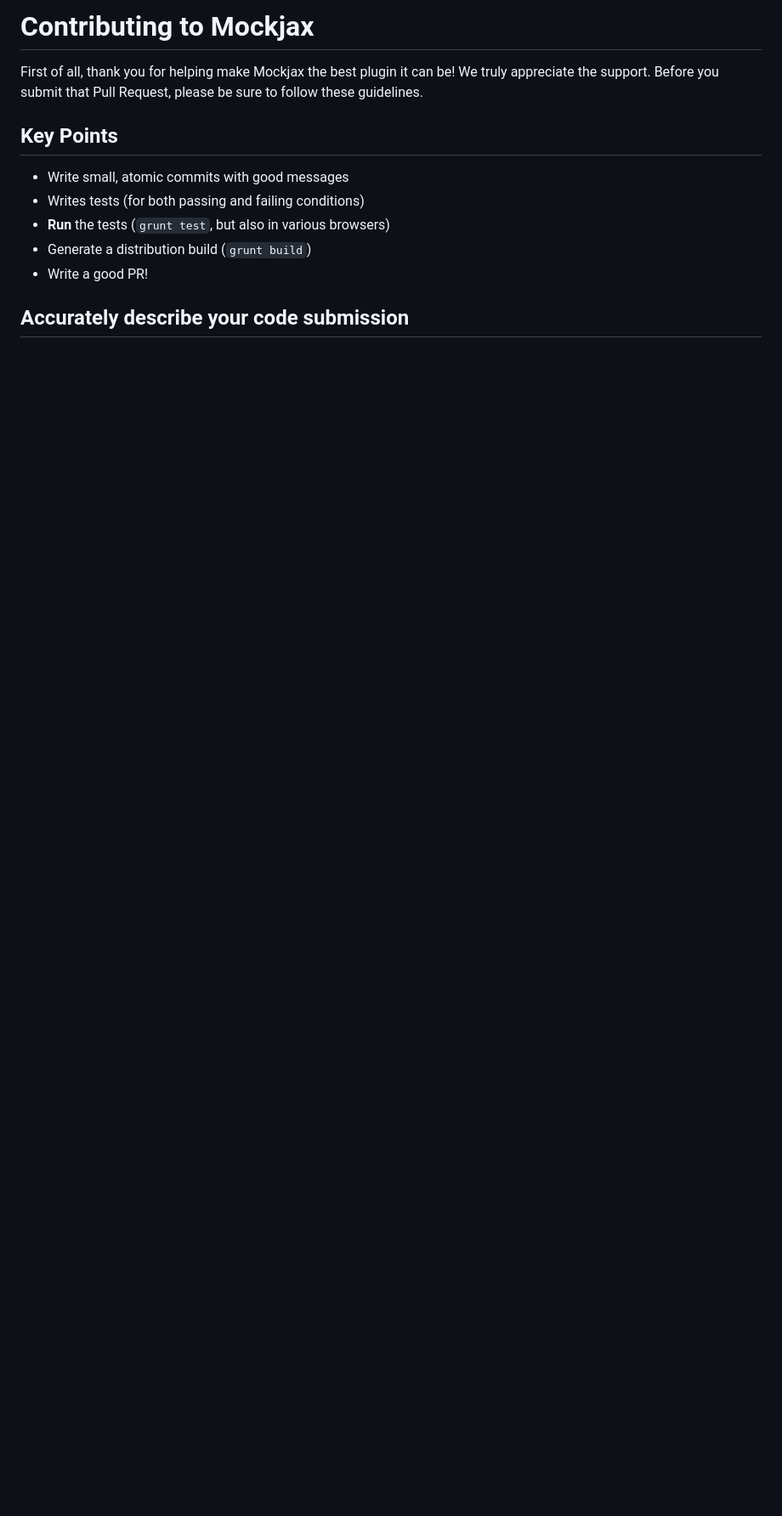
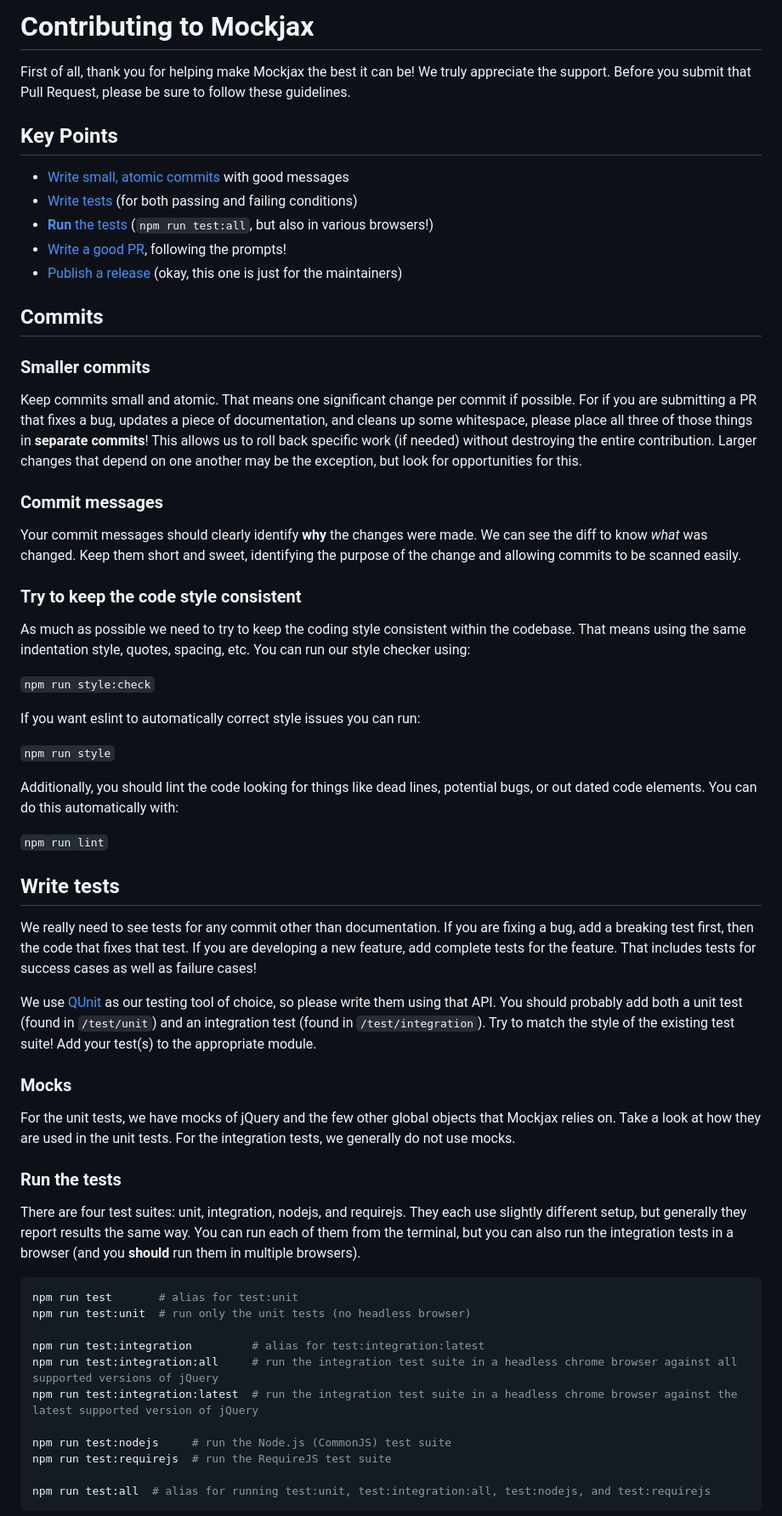
Before and after one commit to jakerella/jquery-mockjax, a Markdown page: CONTRIBUTING.md, the part around one of its changes. Shown at 85% size. GitHub-like rendering; blank space fills up the shorter version.

Commit message:
Updated contributing documentation

````diff
--- a/CONTRIBUTING.md
+++ b/CONTRIBUTING.md
@@ -1,16 +1,87 @@
-# Contributing to Mockjax #
+# Contributing to Mockjax
 
-First of all, thank you for helping make Mockjax the best plugin it can be! We truly
+First of all, thank you for helping make Mockjax the best it can be! We truly
 appreciate the support. Before you submit that Pull Request, please be sure to
 follow these guidelines.
 
 ## Key Points
 
-* Write small, atomic commits with good messages
-* Writes tests (for both passing and failing conditions)
-* **Run** the tests (`grunt test`, but also in various browsers)
-* Generate a distribution build (`grunt build`)
-* Write a good PR!
+* [Write small, atomic commits](#Commits) with good messages
+* [Write tests](#Write-tests) (for both passing and failing conditions)
+* [**Run** the tests](#Run-the-tests) (`npm run test:all`, but also in various browsers!)
+* [Write a good PR](#Submit-Your-PR), following the prompts!
+* [Publish a release](#Publish-a-release) (okay, this one is just for the maintainers)
 
+## Commits
 
-## Accurately describe your code submission ##
+### Smaller commits
+
+Keep commits small and atomic. That means one significant change per commit if
+possible. For  if you are submitting a PR that fixes a bug, updates a piece of
+documentation, and cleans up some whitespace, please place all three of those
+things in **separate commits**! This allows us to roll back specific work (if
+needed) without destroying the entire contribution. Larger changes that depend
+on one another may be the exception, but look for opportunities for this.
+
+### Commit messages
+
+Your commit messages should clearly identify **why** the changes were made. We
+can see the diff to know _what_ was changed. Keep them short and sweet, identifying
+the purpose of the change and allowing commits to be scanned easily.
+
+### Try to keep the code style consistent
+
+As much as possible we need to try to keep the coding style consistent within the
+codebase. That means using the same indentation style, quotes, spacing, etc. You can
+run our style checker using:
+
+`npm run style:check`
+
+If you want eslint to automatically correct style issues you can run:
+
+`npm run style`
+
+Additionally, you should lint the code looking for things like dead lines, potential
+bugs, or out dated code elements. You can do this automatically with:
+
+`npm run lint`
+
+## Write tests
+
+We really need to see tests for any commit other than documentation. If you are
+fixing a bug, add a breaking test first, then the code that fixes that test. If you
+are developing a new feature, add complete tests for the feature. That includes
+tests for success cases as well as failure cases!
+
+We use [QUnit](http://qunitjs.com/) as our testing tool of choice, so please write
+them using that API. You should probably add both a unit test (found in `/test/unit`)
+and an integration test (found in `/test/integration`). Try to match the style of the
+existing test suite! Add your test(s) to the appropriate module.
+
+### Mocks
+
+For the unit tests, we have mocks of jQuery and the few other global objects that
+Mockjax relies on. Take a look at how they are used in the unit tests. For the
+integration tests, we generally do not use mocks.
+
+### Run the tests
+
+There are four test suites: unit, integration, nodejs, and requirejs. They each use
+slightly different setup, but generally they report results the same way. You can
+run each of them from the terminal, but you can also run the integration tests in
+a browser (and you **should** run them in multiple browsers).
+
+```shell
+npm run test       # alias for test:unit
+npm run test:unit  # run only the unit tests (no headless browser)
+
+npm run test:integration         # alias for test:integration:latest
+npm run test:integration:all     # run the integration test suite in a headless chrome browser against all supported versions of jQuery
+npm run test:integration:latest  # run the integration test suite in a headless chrome browser against the latest supported version of jQuery
+
+npm run test:nodejs     # run the Node.js (CommonJS) test suite
+npm run test:requirejs  # run the RequireJS test suite
+
+npm run test:all  # alias for running test:unit, test:integration:all, test:nodejs, and test:requirejs
+```
+
````
Also changed, not shown: other parts of CONTRIBUTING.md (+50 -133 lines).
